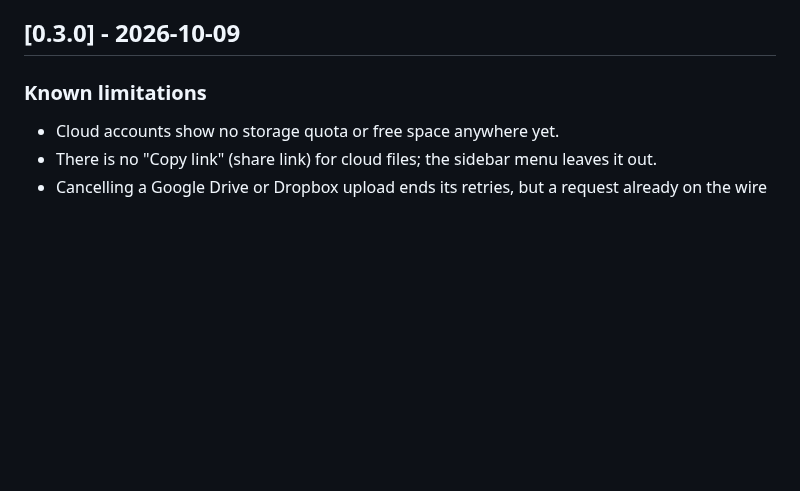
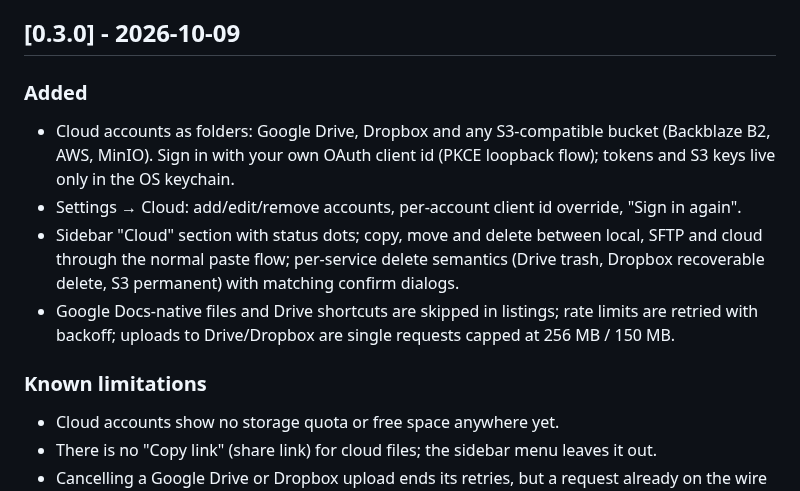
Before and after one commit to Runitupshawty/keel, a Markdown page: CHANGELOG.md, the part around the change. Rendered like a GitHub page; blank space fills up the shorter version.

Commit message:
docs: 0.3.0 Added section
Co-Authored-By: Claude Fable 5.1 <noreply@anthropic.com>

```diff
--- a/CHANGELOG.md
+++ b/CHANGELOG.md
@@ -66,6 +66,12 @@ Polish release: profiles, icon themes, Miller columns, a drop zone, a command li
 - Earlier known limitations still apply unless listed here.
 
 ## [0.3.0] - 2026-10-09
+
+### Added
+- Cloud accounts as folders: Google Drive, Dropbox and any S3-compatible bucket (Backblaze B2, AWS, MinIO). Sign in with your own OAuth client id (PKCE loopback flow); tokens and S3 keys live only in the OS keychain.
+- Settings → Cloud: add/edit/remove accounts, per-account client id override, "Sign in again".
+- Sidebar "Cloud" section with status dots; copy, move and delete between local, SFTP and cloud through the normal paste flow; per-service delete semantics (Drive trash, Dropbox recoverable delete, S3 permanent) with matching confirm dialogs.
+- Google Docs-native files and Drive shortcuts are skipped in listings; rate limits are retried with backoff; uploads to Drive/Dropbox are single requests capped at 256 MB / 150 MB.
 
 ### Known limitations
 
```
